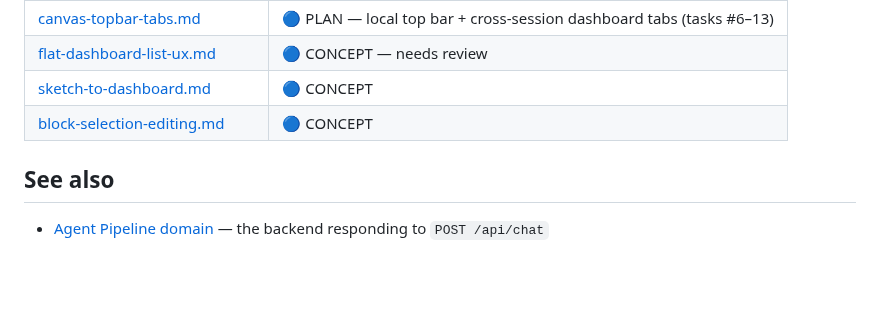
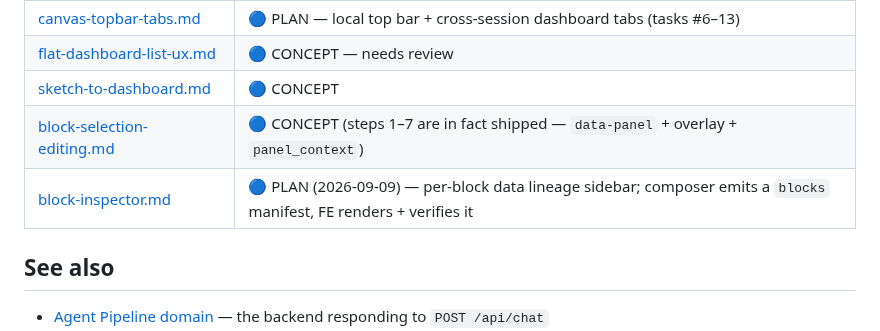
Before and after one commit to ilia-kuzmin-xyz/xyz-platform-context, a Markdown page: canvas/README.md, the part around the change. GitHub-like rendering; blank space fills up the shorter version.

Commit message:
canvas: plan the per-block data-lineage inspector (composer blocks manifest + FE sidebar)
Co-Authored-By: Claude Fable 5.1 <noreply@anthropic.com>

```diff
--- a/canvas/README.md
+++ b/canvas/README.md
@@ -62,7 +62,8 @@ Defined in `src/main/webapp/app/routes.tsx` lines 251–270.
 | [canvas-topbar-tabs.md](planning/canvas-topbar-tabs.md) | 🔵 PLAN — local top bar + cross-session dashboard tabs (tasks #6–13) |
 | [flat-dashboard-list-ux.md](planning/flat-dashboard-list-ux.md) | 🔵 CONCEPT — needs review |
 | [sketch-to-dashboard.md](planning/sketch-to-dashboard.md) | 🔵 CONCEPT |
-| [block-selection-editing.md](planning/block-selection-editing.md) | 🔵 CONCEPT |
+| [block-selection-editing.md](planning/block-selection-editing.md) | 🔵 CONCEPT (steps 1–7 are in fact shipped — `data-panel` + overlay + `panel_context`) |
+| [block-inspector.md](planning/block-inspector.md) | 🔵 PLAN (2026-09-09) — per-block data lineage sidebar; composer emits a `blocks` manifest, FE renders + verifies it |
 
 ## See also
 
```
Also changed, not shown: canvas/planning/block-inspector.md (added, +228 -0 lines).
